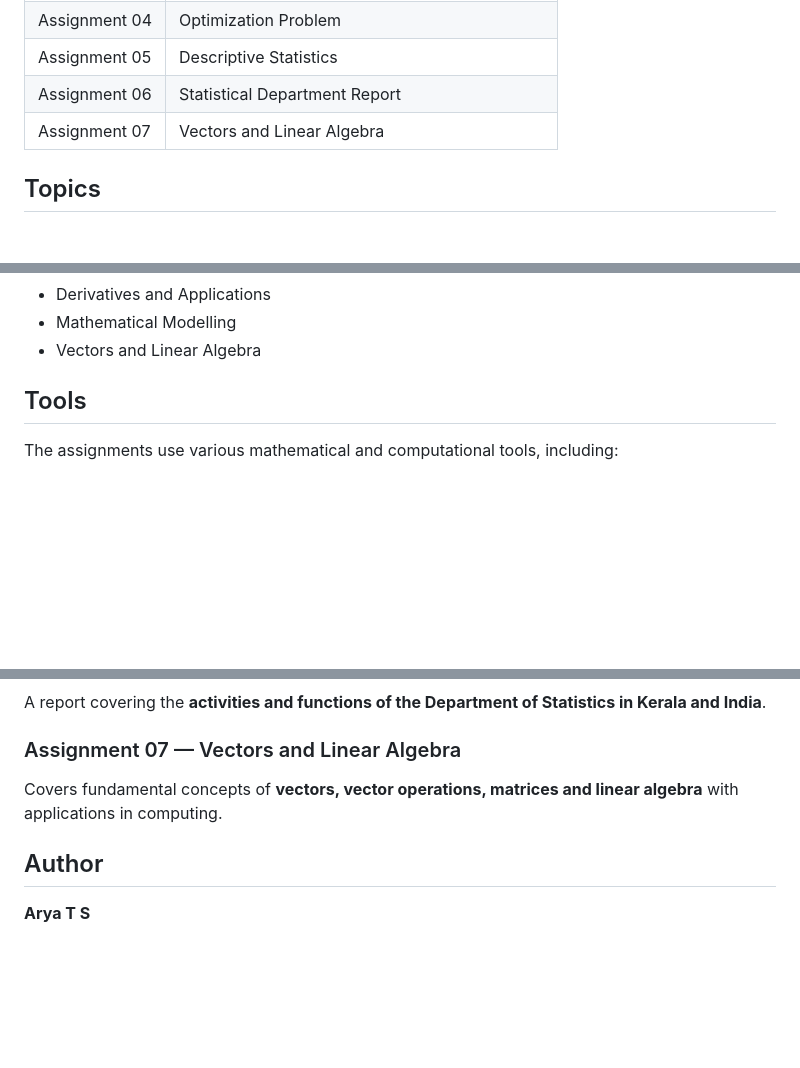
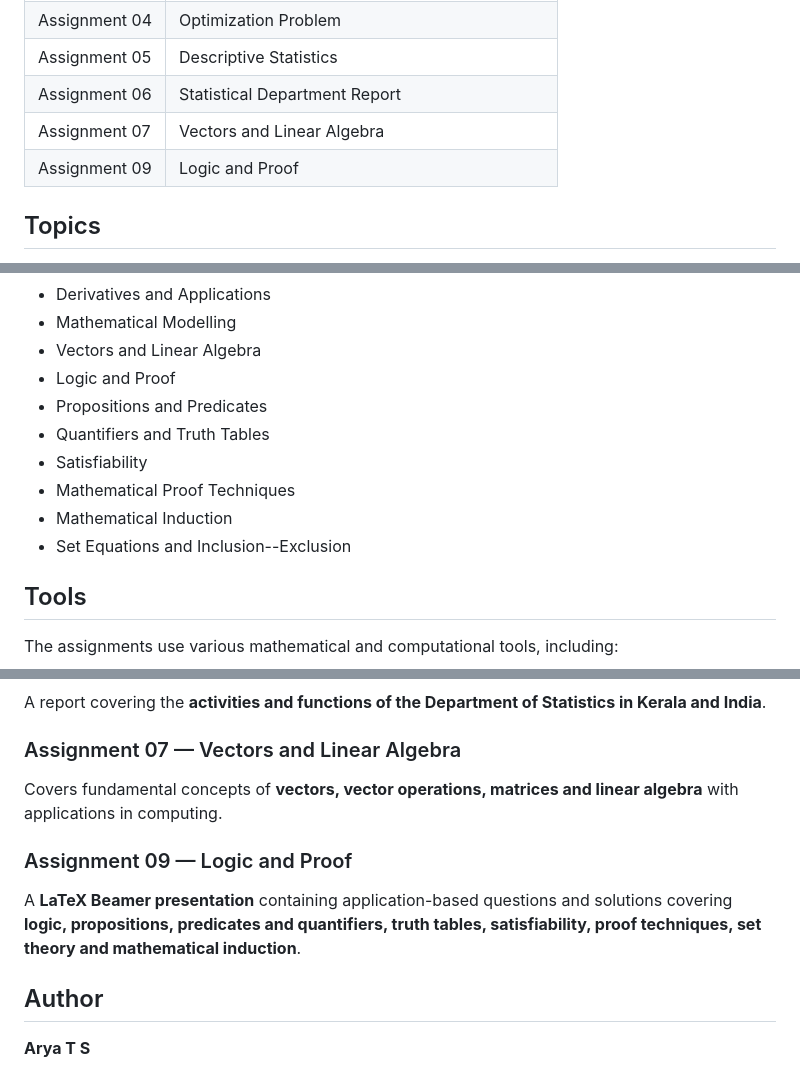
Before and after one commit to Arya-TS/MathematicsForComputing, a Markdown page: README.md, 3 parts joined by grey strips. Rendered like a GitHub page; blank space fills up the shorter version.

```diff
--- a/README.md
+++ b/README.md
@@ -15,6 +15,7 @@ The repository contains assignments, presentations and related work completed as
 | Assignment 05 | Descriptive Statistics                         |
 | Assignment 06 | Statistical Department Report                  |
 | Assignment 07 | Vectors and Linear Algebra                     |
+| Assignment 09 | Logic and Proof                                |
 
 ## Topics
 
@@ -31,6 +32,13 @@ The coursework covers mathematical concepts and their applications in computing,
 * Derivatives and Applications
 * Mathematical Modelling
 * Vectors and Linear Algebra
+* Logic and Proof
+* Propositions and Predicates
+* Quantifiers and Truth Tables
+* Satisfiability
+* Mathematical Proof Techniques
+* Mathematical Induction
+* Set Equations and Inclusion--Exclusion
 
 ## Tools
 
@@ -95,6 +104,10 @@ A report covering the **activities and functions of the Department of Statistics
 
 Covers fundamental concepts of **vectors, vector operations, matrices and linear algebra** with applications in computing.
 
+### Assignment 09 — Logic and Proof
+
+A **LaTeX Beamer presentation** containing application-based questions and solutions covering **logic, propositions, predicates and quantifiers, truth tables, satisfiability, proof techniques, set theory and mathematical induction**.
+
 ## Author
 
 **Arya T S**
```
Also changed, not shown: other parts of README.md (+1 -0 lines).
